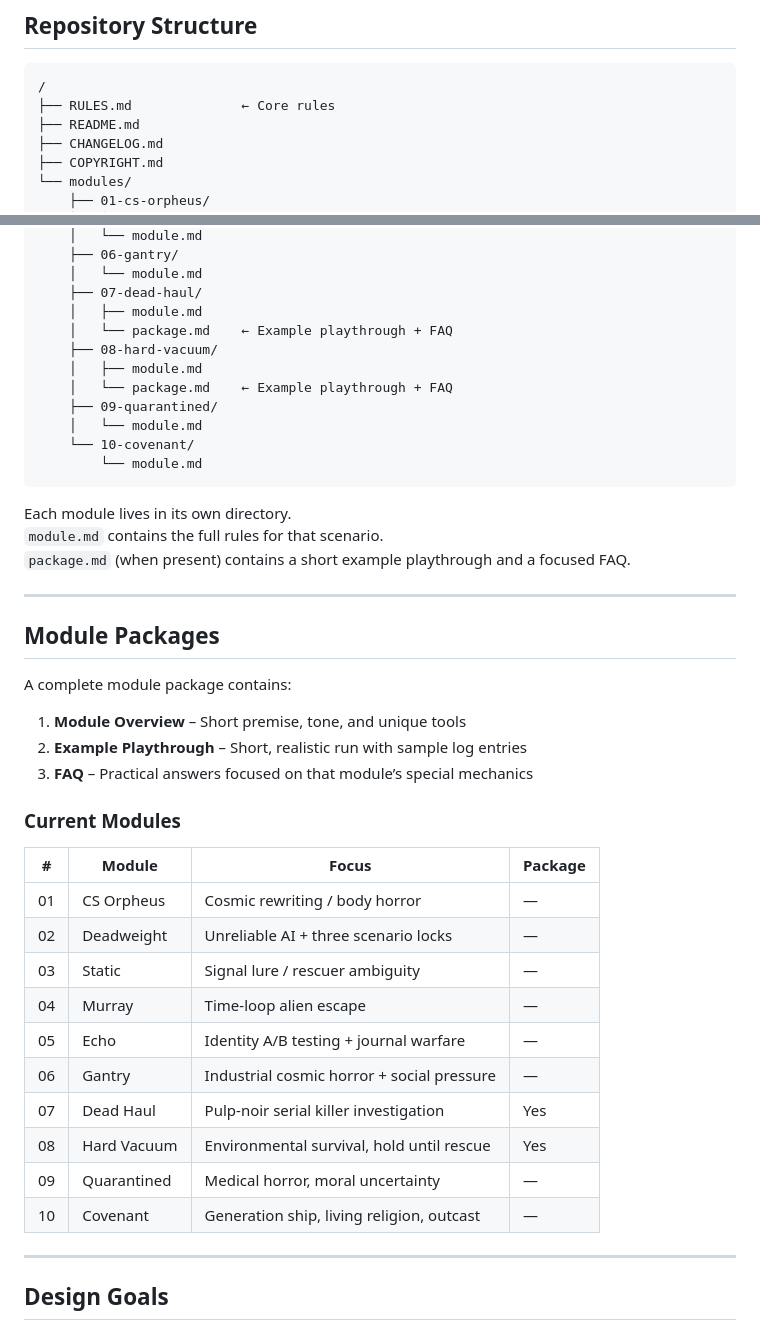
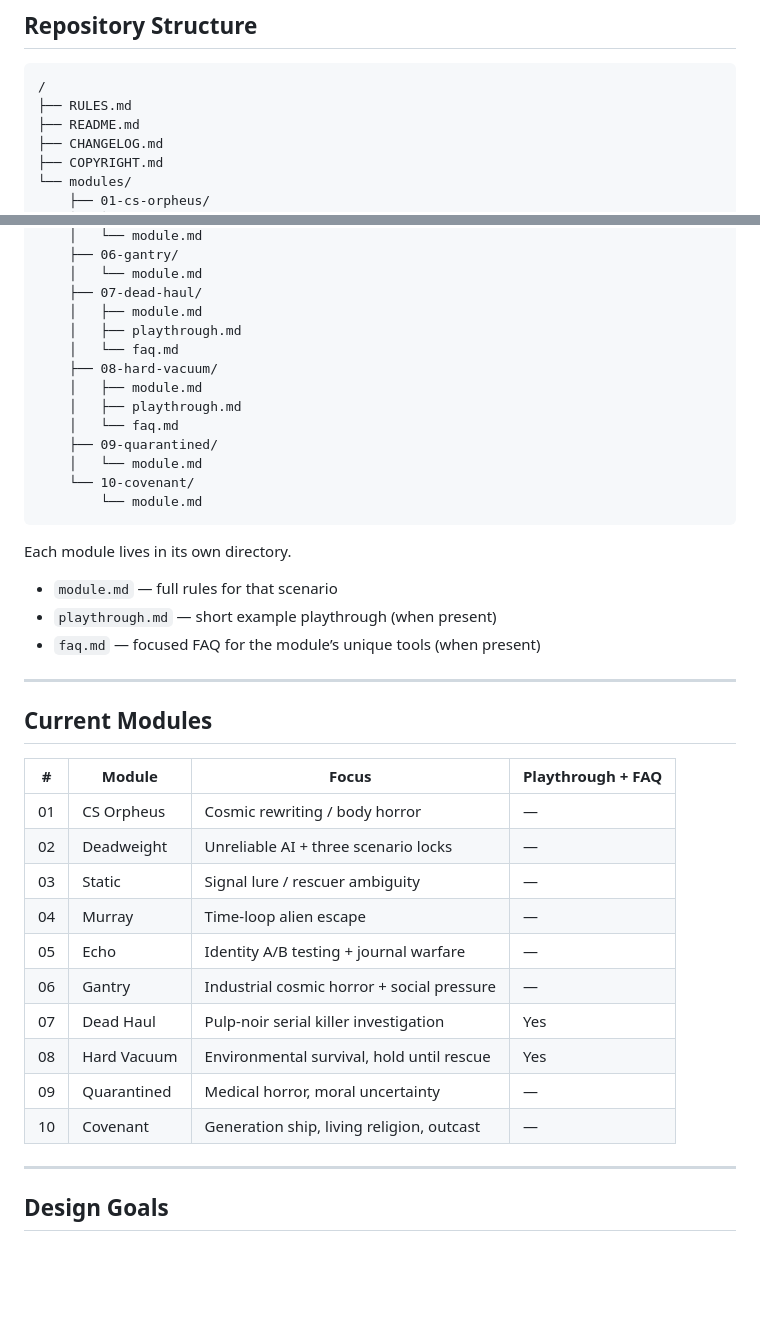
Before and after one commit to theoryderailed/derelict-, a Markdown page: README.md, 2 parts joined by grey strips. Rendered like a GitHub page; blank space fills up the shorter version.

Commit message:
Restructure modules into directories; split packages into playthrough.md + faq.md

````diff
--- a/README.md
+++ b/README.md
@@ -34,7 +34,7 @@ Anyone should be able to start playing in under five minutes.
 
 ```
 /
-├── RULES.md              ← Core rules
+├── RULES.md
 ├── README.md
 ├── CHANGELOG.md
 ├── COPYRIGHT.md
@@ -53,10 +53,12 @@ Anyone should be able to start playing in under five minutes.
     │   └── module.md
     ├── 07-dead-haul/
     │   ├── module.md
-    │   └── package.md    ← Example playthrough + FAQ
+    │   ├── playthrough.md
+    │   └── faq.md
     ├── 08-hard-vacuum/
     │   ├── module.md
-    │   └── package.md    ← Example playthrough + FAQ
+    │   ├── playthrough.md
+    │   └── faq.md
     ├── 09-quarantined/
     │   └── module.md
     └── 10-covenant/
@@ -64,33 +66,27 @@ Anyone should be able to start playing in under five minutes.
 ```
 
 Each module lives in its own directory.
-`module.md` contains the full rules for that scenario.
-`package.md` (when present) contains a short example playthrough and a focused FAQ.
+
+- `module.md` — full rules for that scenario
+- `playthrough.md` — short example playthrough (when present)
+- `faq.md` — focused FAQ for the module’s unique tools (when present)
 
 ---
 
-## Module Packages
+## Current Modules
 
-A complete module package contains:
-
-1. **Module Overview** – Short premise, tone, and unique tools
-2. **Example Playthrough** – Short, realistic run with sample log entries
-3. **FAQ** – Practical answers focused on that module’s special mechanics
-
-### Current Modules
-
-| #  | Module            | Focus                                      | Package |
-|----|-------------------|--------------------------------------------|---------|
-| 01 | CS Orpheus        | Cosmic rewriting / body horror             | —       |
-| 02 | Deadweight        | Unreliable AI + three scenario locks       | —       |
-| 03 | Static            | Signal lure / rescuer ambiguity            | —       |
-| 04 | Murray            | Time-loop alien escape                     | —       |
-| 05 | Echo              | Identity A/B testing + journal warfare     | —       |
-| 06 | Gantry            | Industrial cosmic horror + social pressure | —       |
-| 07 | Dead Haul         | Pulp-noir serial killer investigation      | Yes     |
-| 08 | Hard Vacuum       | Environmental survival, hold until rescue  | Yes     |
-| 09 | Quarantined       | Medical horror, moral uncertainty          | —       |
-| 10 | Covenant          | Generation ship, living religion, outcast  | —       |
+| #  | Module            | Focus                                      | Playthrough + FAQ |
+|----|-------------------|--------------------------------------------|-------------------|
+| 01 | CS Orpheus        | Cosmic rewriting / body horror             | —                 |
+| 02 | Deadweight        | Unreliable AI + three scenario locks       | —                 |
+| 03 | Static            | Signal lure / rescuer ambiguity            | —                 |
+| 04 | Murray            | Time-loop alien escape                     | —                 |
+| 05 | Echo              | Identity A/B testing + journal warfare     | —                 |
+| 06 | Gantry            | Industrial cosmic horror + social pressure | —                 |
+| 07 | Dead Haul         | Pulp-noir serial killer investigation      | Yes               |
+| 08 | Hard Vacuum       | Environmental survival, hold until rescue  | Yes               |
+| 09 | Quarantined       | Medical horror, moral uncertainty          | —                 |
+| 10 | Covenant          | Generation ship, living religion, outcast  | —                 |
 
 ---
 
````
